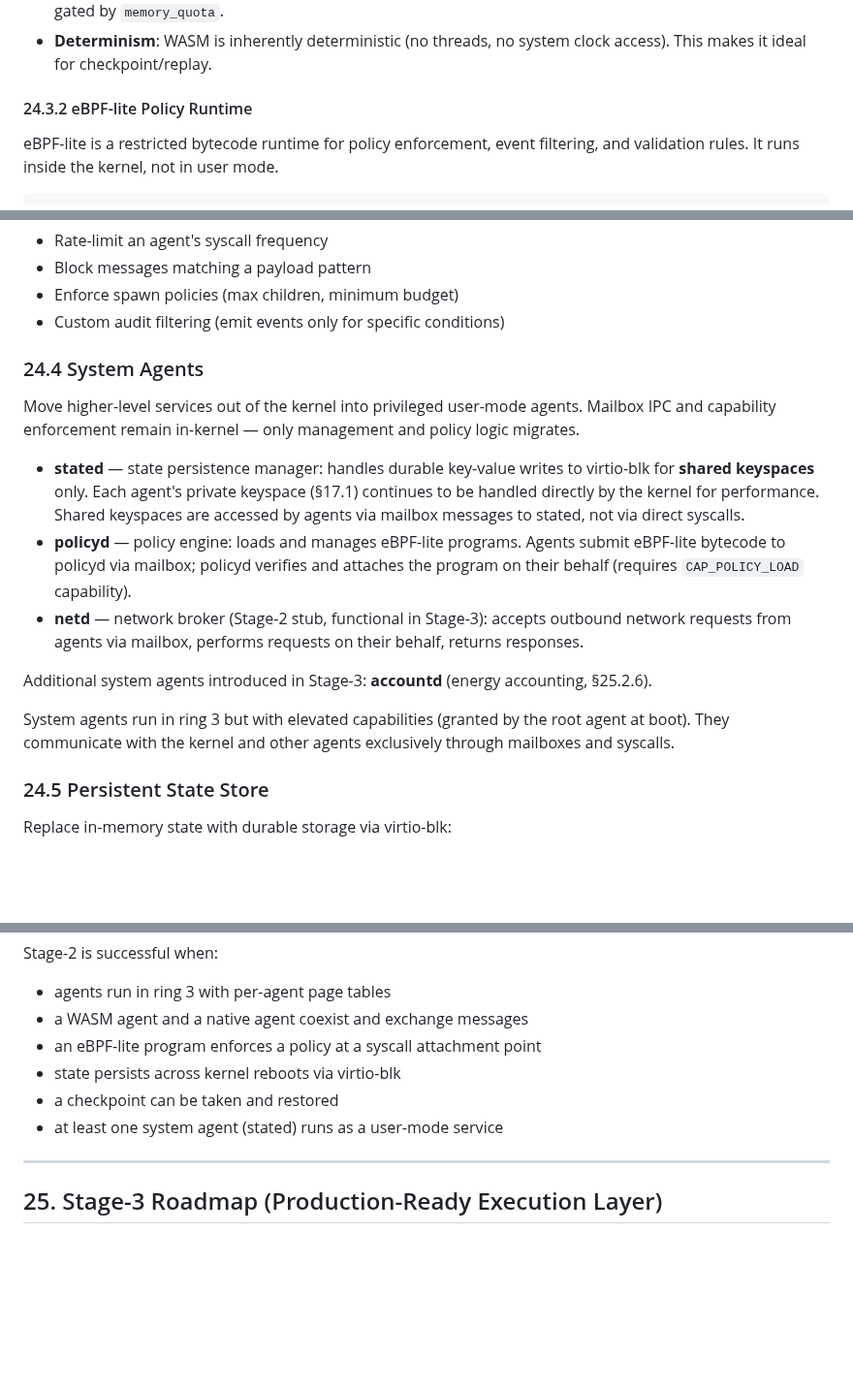
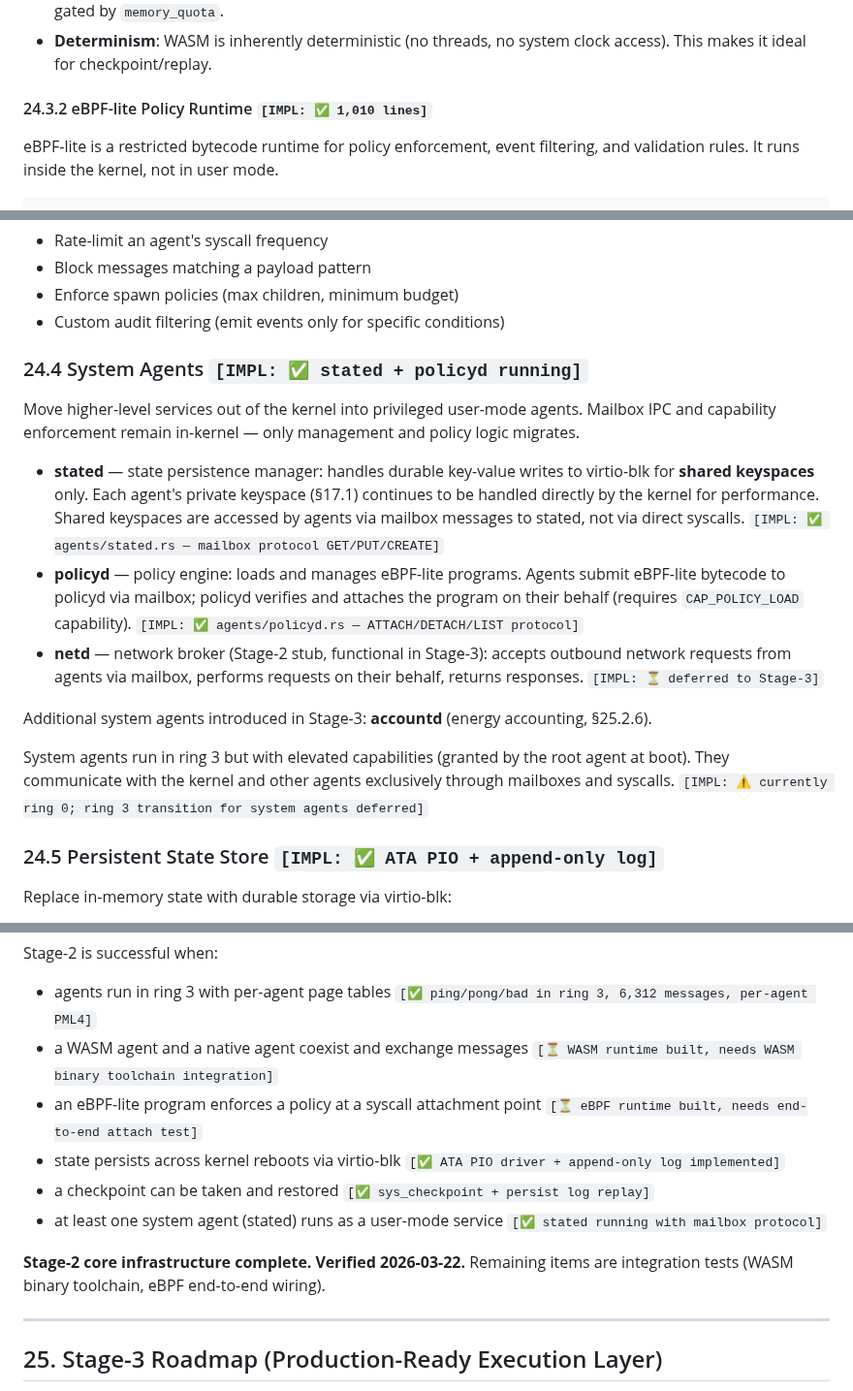
Before and after one commit to tosnetwork/webTOS, a Markdown page: yellowpaper.md, 3 parts joined by grey strips. Shown at 97% size. Rendered like a GitHub page; blank space fills up the shorter version.

```diff
--- a/yellowpaper.md
+++ b/yellowpaper.md
@@ -1150,7 +1150,7 @@ Design constraints:
 * **Memory model**: WASM linear memory is backed by agent-allocated frames. The `memory.grow` instruction is gated by `memory_quota`.
 * **Determinism**: WASM is inherently deterministic (no threads, no system clock access). This makes it ideal for checkpoint/replay.
 
-#### 24.3.2 eBPF-lite Policy Runtime
+#### 24.3.2 eBPF-lite Policy Runtime `[IMPL: ✅ 1,010 lines]`
 
 eBPF-lite is a restricted bytecode runtime for policy enforcement, event filtering, and validation rules. It runs inside the kernel, not in user mode.
 
@@ -1190,19 +1190,19 @@ Use cases:
 * Enforce spawn policies (max children, minimum budget)
 * Custom audit filtering (emit events only for specific conditions)
 
-### 24.4 System Agents
+### 24.4 System Agents `[IMPL: ✅ stated + policyd running]`
 
 Move higher-level services out of the kernel into privileged user-mode agents. Mailbox IPC and capability enforcement remain in-kernel — only management and policy logic migrates.
 
-* **stated** — state persistence manager: handles durable key-value writes to virtio-blk for **shared keyspaces** only. Each agent's private keyspace (§17.1) continues to be handled directly by the kernel for performance. Shared keyspaces are accessed by agents via mailbox messages to stated, not via direct syscalls.
-* **policyd** — policy engine: loads and manages eBPF-lite programs. Agents submit eBPF-lite bytecode to policyd via mailbox; policyd verifies and attaches the program on their behalf (requires `CAP_POLICY_LOAD` capability).
-* **netd** — network broker (Stage-2 stub, functional in Stage-3): accepts outbound network requests from agents via mailbox, performs requests on their behalf, returns responses.
+* **stated** — state persistence manager: handles durable key-value writes to virtio-blk for **shared keyspaces** only. Each agent's private keyspace (§17.1) continues to be handled directly by the kernel for performance. Shared keyspaces are accessed by agents via mailbox messages to stated, not via direct syscalls. `[IMPL: ✅ agents/stated.rs — mailbox protocol GET/PUT/CREATE]`
+* **policyd** — policy engine: loads and manages eBPF-lite programs. Agents submit eBPF-lite bytecode to policyd via mailbox; policyd verifies and attaches the program on their behalf (requires `CAP_POLICY_LOAD` capability). `[IMPL: ✅ agents/policyd.rs — ATTACH/DETACH/LIST protocol]`
+* **netd** — network broker (Stage-2 stub, functional in Stage-3): accepts outbound network requests from agents via mailbox, performs requests on their behalf, returns responses. `[IMPL: ⏳ deferred to Stage-3]`
 
 Additional system agents introduced in Stage-3: **accountd** (energy accounting, §25.2.6).
 
-System agents run in ring 3 but with elevated capabilities (granted by the root agent at boot). They communicate with the kernel and other agents exclusively through mailboxes and syscalls.
-
-### 24.5 Persistent State Store
+System agents run in ring 3 but with elevated capabilities (granted by the root agent at boot). They communicate with the kernel and other agents exclusively through mailboxes and syscalls. `[IMPL: ⚠️ currently ring 0; ring 3 transition for system agents deferred]`
+
+### 24.5 Persistent State Store `[IMPL: ✅ ATA PIO + append-only log]`
 
 Replace in-memory state with durable storage via virtio-blk:
 
@@ -1280,12 +1280,14 @@ Introduce execution snapshots for debugging and replay:
 
 Stage-2 is successful when:
 
-* agents run in ring 3 with per-agent page tables
-* a WASM agent and a native agent coexist and exchange messages
-* an eBPF-lite program enforces a policy at a syscall attachment point
-* state persists across kernel reboots via virtio-blk
-* a checkpoint can be taken and restored
-* at least one system agent (stated) runs as a user-mode service
+* agents run in ring 3 with per-agent page tables `[✅ ping/pong/bad in ring 3, 6,312 messages, per-agent PML4]`
+* a WASM agent and a native agent coexist and exchange messages `[⏳ WASM runtime built, needs WASM binary toolchain integration]`
+* an eBPF-lite program enforces a policy at a syscall attachment point `[⏳ eBPF runtime built, needs end-to-end attach test]`
+* state persists across kernel reboots via virtio-blk `[✅ ATA PIO driver + append-only log implemented]`
+* a checkpoint can be taken and restored `[✅ sys_checkpoint + persist log replay]`
+* at least one system agent (stated) runs as a user-mode service `[✅ stated running with mailbox protocol]`
+
+**Stage-2 core infrastructure complete. Verified 2026-03-22.** Remaining items are integration tests (WASM binary toolchain, eBPF end-to-end wiring).
 
 ---
 
```
Also changed, not shown: other parts of yellowpaper.md (+77 -77 lines).
